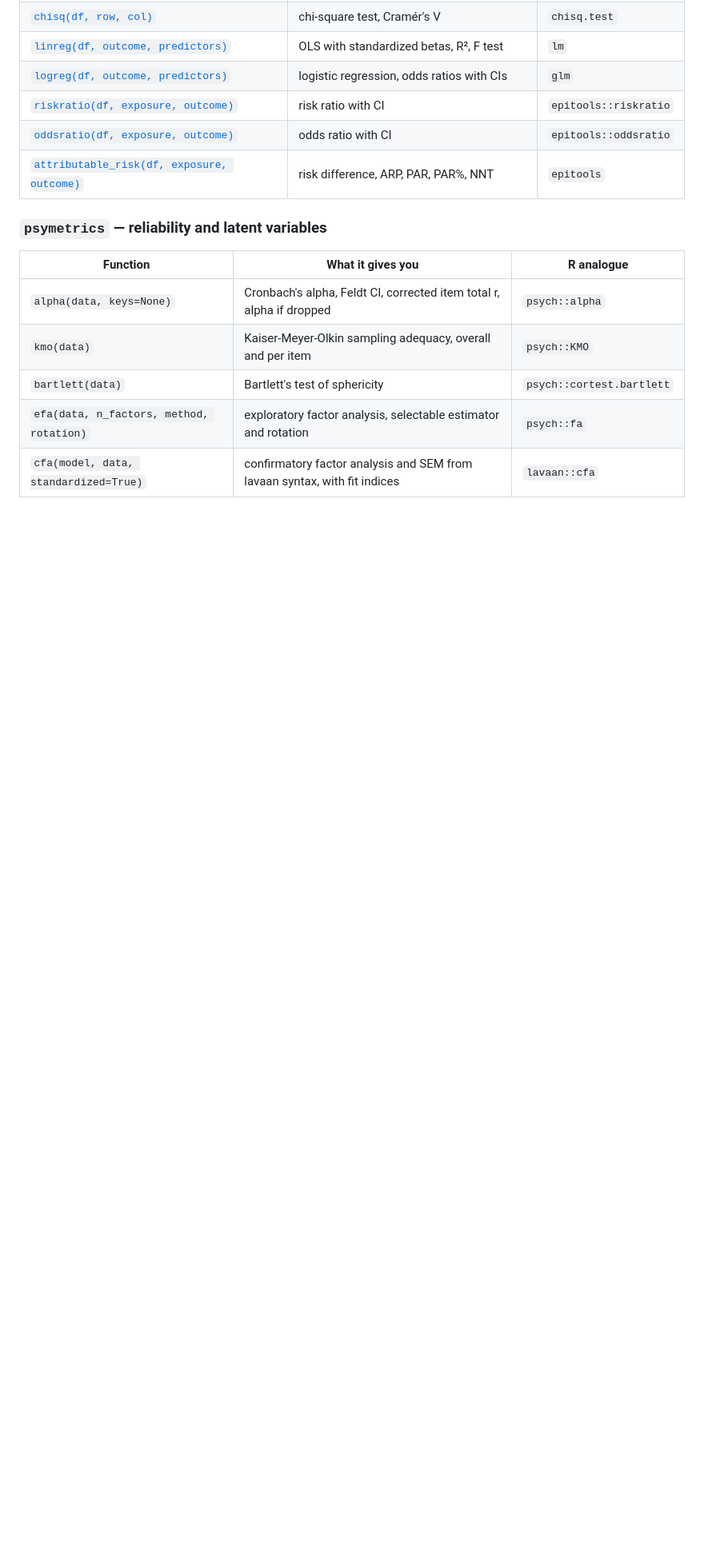
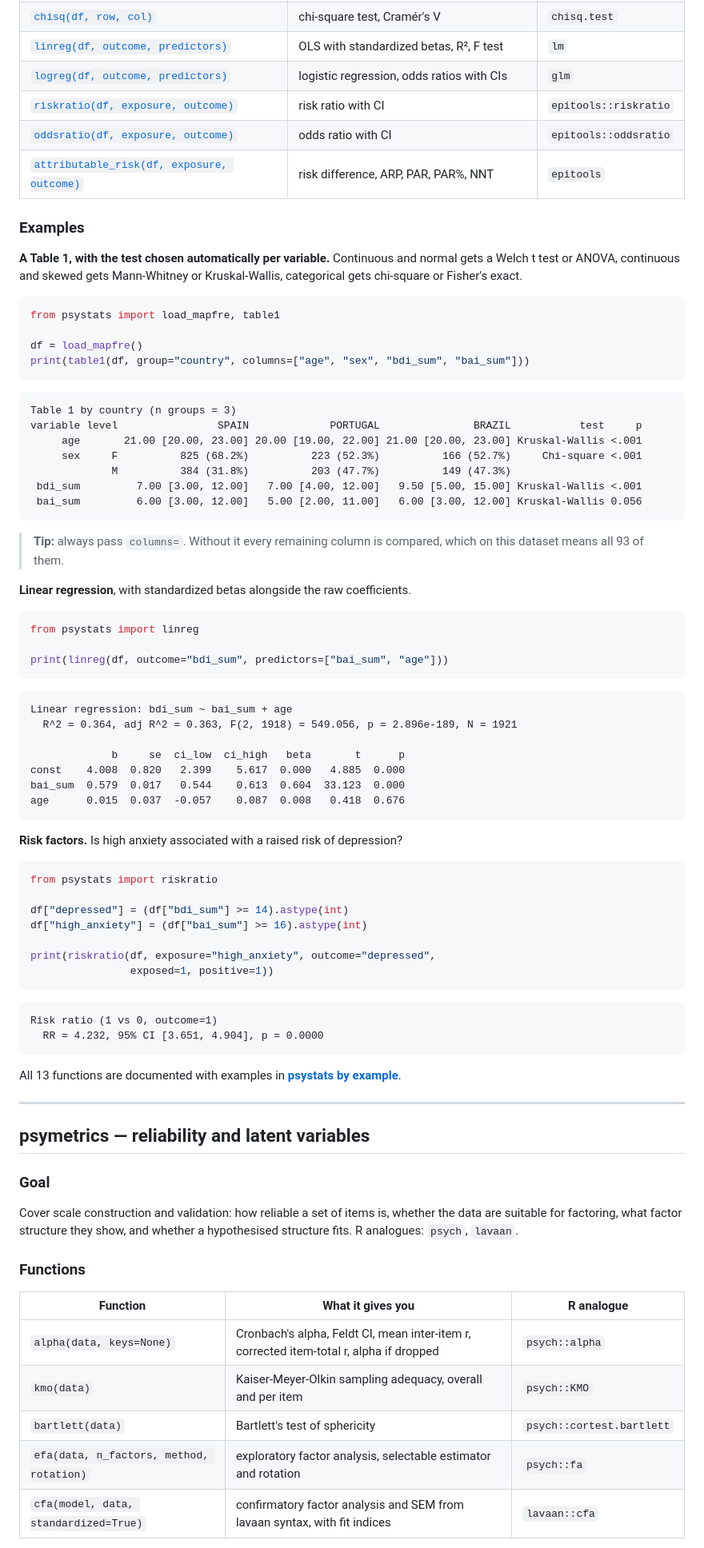
Before and after one commit to anovabr/anova-methods, a Markdown page: README.md, the part around one of its changes. Shown at 80% size. Rendered like a GitHub page; blank space fills up the shorter version.

````diff
--- a/README.md
+++ b/README.md
@@ -97,11 +115,93 @@ Each function is linked to a runnable example with real output.
 | [`oddsratio(df, exposure, outcome)`](packages/psystats/EXAMPLES.md#oddsratio) | odds ratio with CI | `epitools::oddsratio` |
 | [`attributable_risk(df, exposure, outcome)`](packages/psystats/EXAMPLES.md#attributable_risk) | risk difference, ARP, PAR, PAR%, NNT | `epitools` |
 
-### `psymetrics` — reliability and latent variables
+<a id="psystats-examples"></a>
+
+### Examples
+
+**A Table 1, with the test chosen automatically per variable.** Continuous and
+normal gets a Welch t test or ANOVA, continuous and skewed gets Mann-Whitney or
+Kruskal-Wallis, categorical gets chi-square or Fisher's exact.
+
+```python
+from psystats import load_mapfre, table1
+
+df = load_mapfre()
+print(table1(df, group="country", columns=["age", "sex", "bdi_sum", "bai_sum"]))
+```
+
+```text
+Table 1 by country (n groups = 3)
+variable level                SPAIN             PORTUGAL               BRAZIL           test     p
+     age       21.00 [20.00, 23.00] 20.00 [19.00, 22.00] 21.00 [20.00, 23.00] Kruskal-Wallis <.001
+     sex     F          825 (68.2%)          223 (52.3%)          166 (52.7%)     Chi-square <.001
+             M          384 (31.8%)          203 (47.7%)          149 (47.3%)
+ bdi_sum         7.00 [3.00, 12.00]   7.00 [4.00, 12.00]   9.50 [5.00, 15.00] Kruskal-Wallis <.001
+ bai_sum         6.00 [3.00, 12.00]   5.00 [2.00, 11.00]   6.00 [3.00, 12.00] Kruskal-Wallis 0.056
+```
+
+> **Tip:** always pass `columns=`. Without it every remaining column is
+> compared, which on this dataset means all 93 of them.
+
+**Linear regression**, with standardized betas alongside the raw coefficients.
+
+```python
+from psystats import linreg
+
+print(linreg(df, outcome="bdi_sum", predictors=["bai_sum", "age"]))
+```
+
+```text
+Linear regression: bdi_sum ~ bai_sum + age
+  R^2 = 0.364, adj R^2 = 0.363, F(2, 1918) = 549.056, p = 2.896e-189, N = 1921
+
+             b     se  ci_low  ci_high   beta       t      p
+const    4.008  0.820   2.399    5.617  0.000   4.885  0.000
+bai_sum  0.579  0.017   0.544    0.613  0.604  33.123  0.000
+age      0.015  0.037  -0.057    0.087  0.008   0.418  0.676
+```
+
+**Risk factors.** Is high anxiety associated with a raised risk of depression?
+
+```python
+from psystats import riskratio
+
+df["depressed"] = (df["bdi_sum"] >= 14).astype(int)
+df["high_anxiety"] = (df["bai_sum"] >= 16).astype(int)
+
+print(riskratio(df, exposure="high_anxiety", outcome="depressed",
+                exposed=1, positive=1))
+```
+
+```text
+Risk ratio (1 vs 0, outcome=1)
+  RR = 4.232, 95% CI [3.651, 4.904], p = 0.0000
+```
+
+All 13 functions are documented with examples in
+[**psystats by example**](packages/psystats/EXAMPLES.md).
+
+---
+
+<a id="psymetrics"></a>
+
+## psymetrics — reliability and latent variables
+
+<a id="psymetrics-goal"></a>
+
+### Goal
+
+Cover scale construction and validation: how reliable a set of items is,
+whether the data are suitable for factoring, what factor structure they show,
+and whether a hypothesised structure fits. R analogues: `psych`, `lavaan`.
+
+<a id="psymetrics-functions"></a>
+
+### Functions
 
 | Function | What it gives you | R analogue |
 |---|---|---|
-| `alpha(data, keys=None)` | Cronbach's alpha, Feldt CI, corrected item total r, alpha if dropped | `psych::alpha` |
+| `alpha(data, keys=None)` | Cronbach's alpha, Feldt CI, mean inter-item r, corrected item-total r, alpha if dropped | `psych::alpha` |
 | `kmo(data)` | Kaiser-Meyer-Olkin sampling adequacy, overall and per item | `psych::KMO` |
 | `bartlett(data)` | Bartlett's test of sphericity | `psych::cortest.bartlett` |
 | `efa(data, n_factors, method, rotation)` | exploratory factor analysis, selectable estimator and rotation | `psych::fa` |
````
Also changed, not shown: other parts of README.md (+205 -42 lines).
